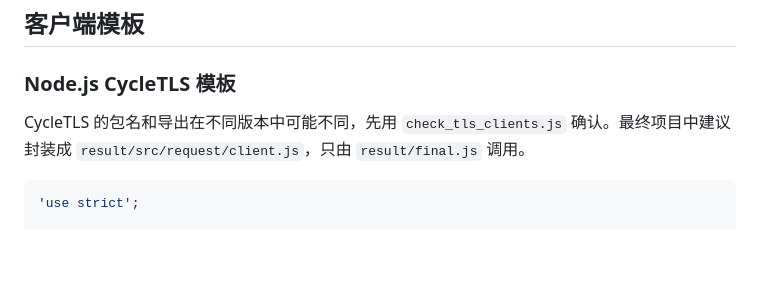
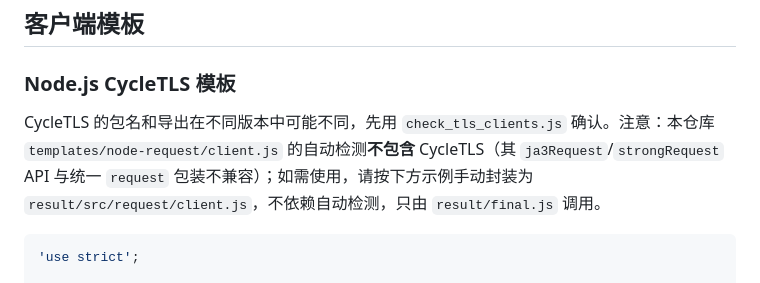
Before and after one commit to SGAHSCAJASCJ/js-reverse-skill, a Markdown page: references/network/tls-validation.md, the part around the change. Drawn GitHub-style; blank space fills up the shorter version.

Commit message:
docs(references): TLS 客户端清单与已移除 CycleTLS 的 client.js 对齐

````diff
--- a/references/network/tls-validation.md
+++ b/references/network/tls-validation.md
@@ -195,7 +195,7 @@ def send_with_firefox_aligned_tls(session, method, url, **kwargs):
 
 ### Node.js CycleTLS 模板
 
-CycleTLS 的包名和导出在不同版本中可能不同，先用 `check_tls_clients.js` 确认。最终项目中建议封装成 `result/src/request/client.js`，只由 `result/final.js` 调用。
+CycleTLS 的包名和导出在不同版本中可能不同，先用 `check_tls_clients.js` 确认。注意：本仓库 `templates/node-request/client.js` 的自动检测**不包含** CycleTLS（其 `ja3Request`/`strongRequest` API 与统一 `request` 包装不兼容）；如需使用，请按下方示例手动封装为 `result/src/request/client.js`，不依赖自动检测，只由 `result/final.js` 调用。
 
 ```javascript
 'use strict';
````
Also changed, not shown: references/quality/delivery-templates.md (+1 -1 lines).
